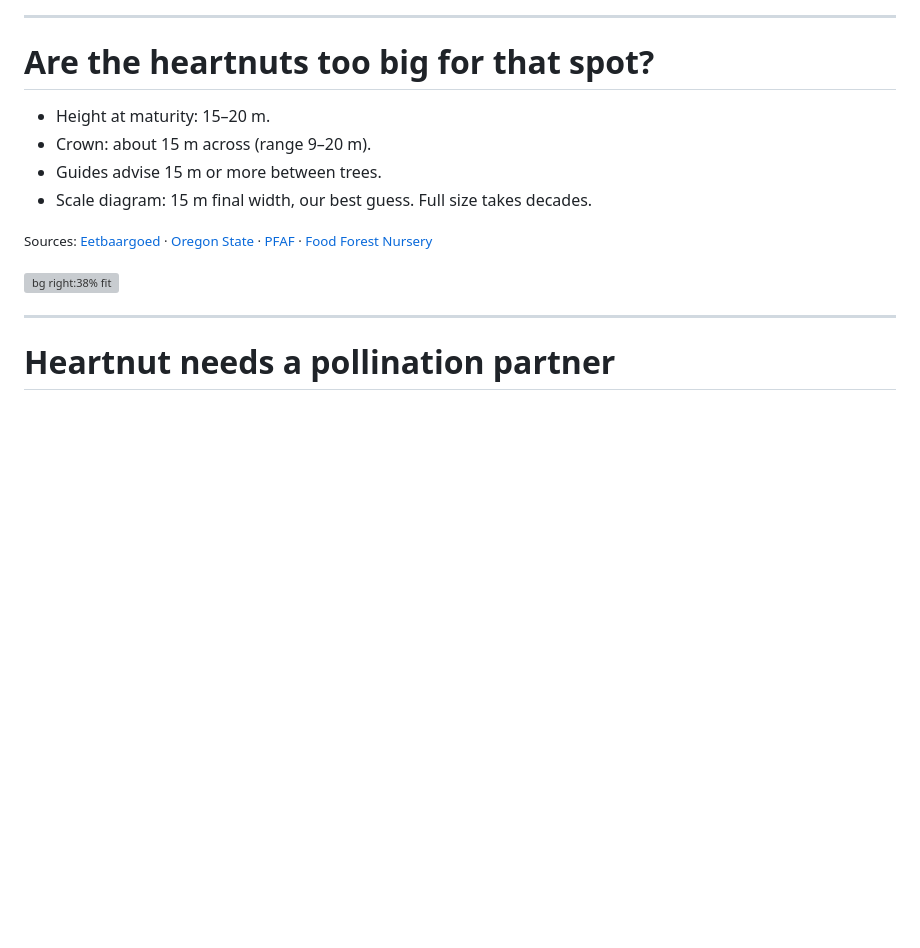
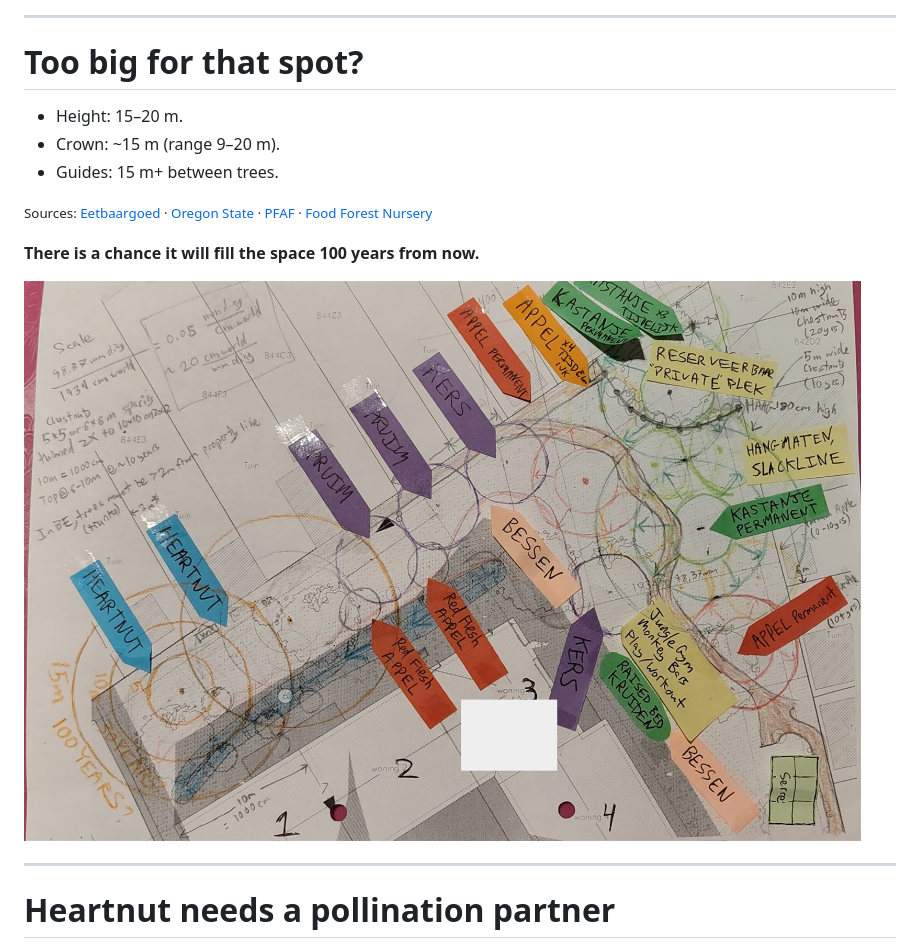
Before and after one commit to drewm1980/burgoyen-guilds, a Markdown page: docs/garden_guilds.marp.md, the part around the change. Rendered like a GitHub page; pictures changed too: docs/img/heartnut_scale_drawing.jpg (added); blank space fills up the shorter version; grey boxes are pictures that could not be loaded.

```diff
--- a/docs/garden_guilds.marp.md
+++ b/docs/garden_guilds.marp.md
@@ -115,16 +115,17 @@ Each tree gets a few companion plants, possibly including smaller trees.
 
 ---
 
-# Are the heartnuts too big for that spot?
+# Too big for that spot?
 
-- Height at maturity: 15–20 m.
-- Crown: about 15 m across (range 9–20 m).
-- Guides advise 15 m or more between trees.
-- Scale diagram: 15 m final width, our best guess. Full size takes decades.
+- Height: 15–20 m.
+- Crown: ~15 m (range 9–20 m).
+- Guides: 15 m+ between trees.
 
 <small>Sources: [Eetbaargoed](https://www.eetbaargoed.nl/product/hartnoot-juglans-ailantifolia-schubert/) · [Oregon State](https://landscapeplants.oregonstate.edu/plants/juglans-ailantifolia) · [PFAF](https://pfaf.org/user/Plant.aspx?LatinName=Juglans+ailanthifolia+cordiformis) · [Food Forest Nursery](https://www.foodforestnursery.com/growing-guides/nut-trees/heartnut-trees/)</small>
 
-![bg right:38% fit](img/heartnut_tree.jpg)
+**There is a chance it will fill the space 100 years from now.**
+
+![bg right:55% fit](img/heartnut_scale_drawing.jpg)
 
 <!-- Quotes: Eetbaargoed ('Imshu'/'Shubert' pages, seller of the cultivars considered): "groeit eerst flink de lucht in tot een hoogte van 15 tot 20 meter en vormt dan een mooie brede kroon" (no width given). Oregon State: "to 40-65 ft (15-20 m) tall, broad, round crown". PFAF: about 20 m x 15 m. Food Forest Nursery and gardening guides (search summaries, pages not read in full): 30-50 ft tall, spread 30-65 ft (9-20 m), 'low and spreading, like a live oak', suggested spacing 50 ft (15 m) or more. No source gives a width for the specific cultivars ('Anneke', 'Shubert', 'Campbell CW4', 'Grimo Manchurican'). The 15 m width is a typical figure; the range is wide. Root and heat pump line distances: see docs/research_notes/heat_pump_roots.md. Time to size: no source gives years to maturity. Young trees can add 6-8 ft (1.8-2.4 m) of height a year with moisture and weed control (Red Fern Farm, Iowa); an old tree with a 100 ft spread may be only 20-30 ft tall (Red Fern Farm); Cricket Hill Garden gives 'Campbell CW1' as 80 ft tall and 50 ft wide 'at maturity (100 years)'. So height comes within a few decades, full spread over many decades. Grafted trees bear nuts in about 3-4 years. The owner will add the scale diagram. -->
 
```
Also changed, not shown: docs/garden_guilds.nl.marp.md (+7 -6 lines), 2 other files.
